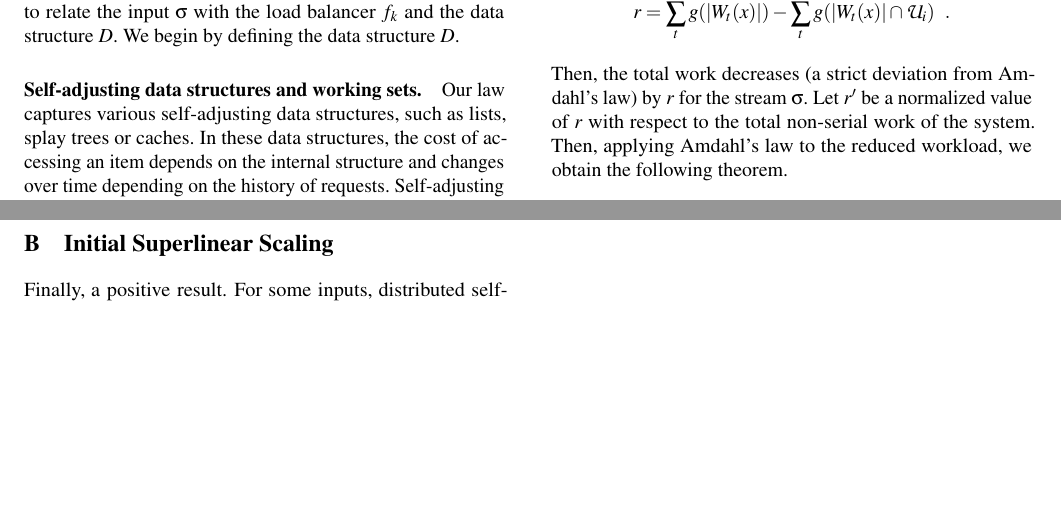
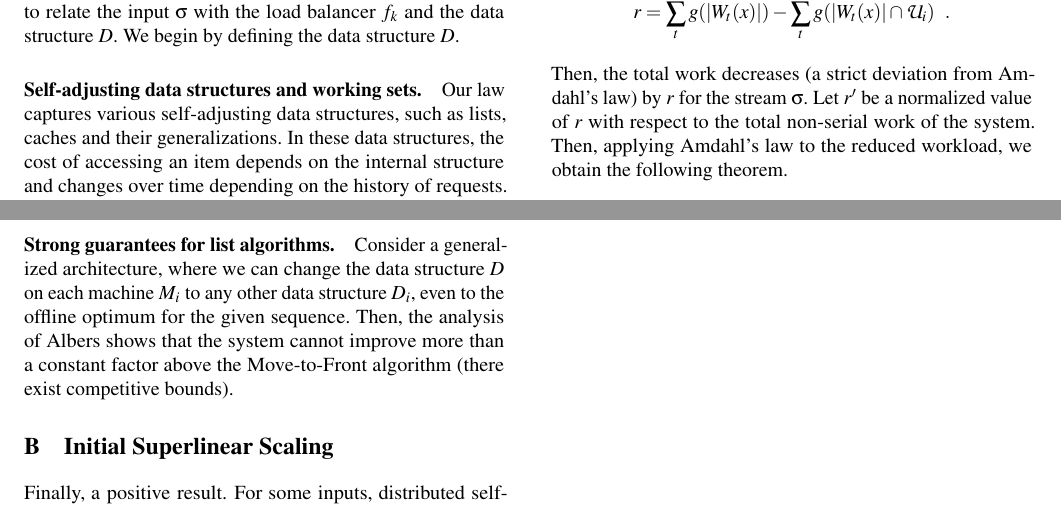
Before and after one commit to hsnlab/mrf, a LaTeX paper (mrf-paper/distributed_mrf.tex, which reads mrf-paper/appendix.tex): two parts of pages 14 and 15 of 15, joined at a grey line, cut so that both start at the same text, the shorter picture padded with empty space. Compiled offline with pdfLaTeX; a LaTeX package or settings file that is missing is left out.

Commit message:
Note on Albers

```diff
--- a/mrf-paper/appendix.tex
+++ b/mrf-paper/appendix.tex
@@ -21,7 +21,7 @@ We begin by defining the data structure $D$.
 
 
 \paragraph*{Self-adjusting data structures and working sets.}
-Our law captures various self-adjusting data structures, such as lists, splay trees or caches.
+Our law captures various self-adjusting data structures, such as lists, caches and their generalizations.
 In these data structures, the cost of accessing an item depends on the internal structure and changes over time depending on the history of requests.
 Self-adjusting data structures have a property that the cost of accessing an item $x$ at time $t$ depends on the number of distinct items requested since the last access of $x$.
 This is often referred to as the \emph{working set property}, and it can hold in an amortized sense.
@@ -82,6 +81,11 @@ We observe that after $k = |\mathcal{U}|$, all affinity domains are singletons,
 \end{equation*}
 
 
+\paragraph*{Strong guarantees for list algorithms.}
+Consider a generalized architecture, where we can change the data structure $D$ on each machine $M_i$ to any other data structure $D_i$, even to the offline optimum for the given sequence.
+Then, the analysis of Albers shows that the system cannot improve more than a constant factor above the Move-to-Front algorithm (there exist competitive bounds).
+
+
 \section{Initial Superlinear Scaling}
 
 Finally, a positive result.
```
Also changed, not shown: mrf-paper/appendix.tex (1 more changed lines).
